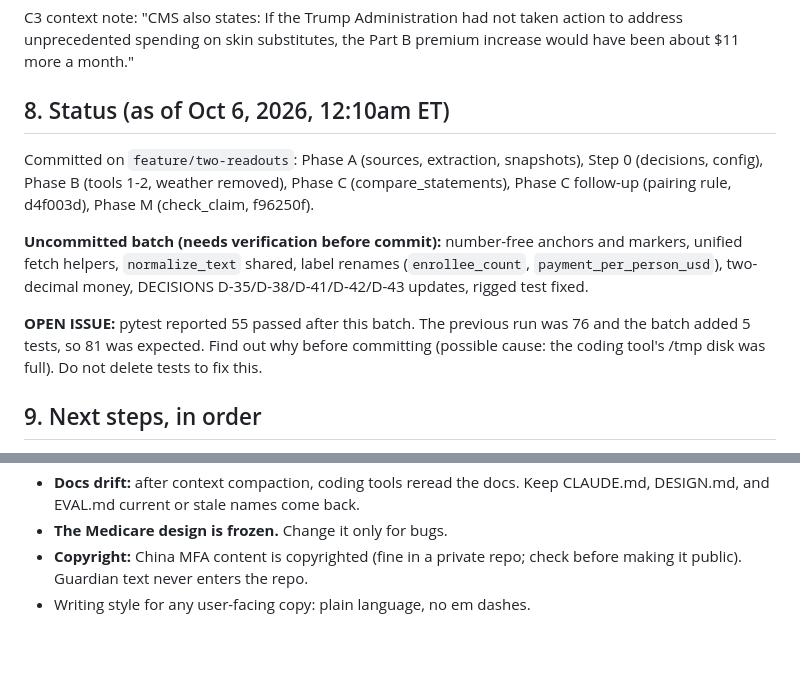
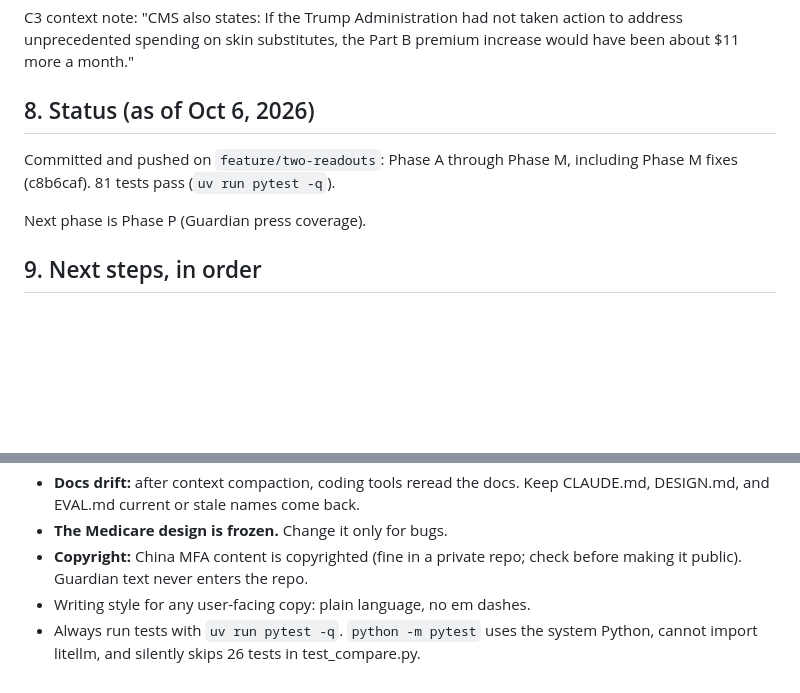
Before and after one commit to valentinasilva8/Check-Their-Truths, a Markdown page: HANDOFF.md, 2 parts joined by grey strips. Rendered like a GitHub page; blank space fills up the shorter version.

Commit message:
Update HANDOFF status after Phase M

```diff
--- a/HANDOFF.md
+++ b/HANDOFF.md
@@ -124,13 +124,11 @@ Key URLs:
 
 C3 context note: "CMS also states: If the Trump Administration had not taken action to address unprecedented spending on skin substitutes, the Part B premium increase would have been about $11 more a month."
 
-## 8. Status (as of Oct 6, 2026, 12:10am ET)
+## 8. Status (as of Oct 6, 2026)
 
-Committed on `feature/two-readouts`: Phase A (sources, extraction, snapshots), Step 0 (decisions, config), Phase B (tools 1-2, weather removed), Phase C (compare_statements), Phase C follow-up (pairing rule, d4f003d), Phase M (check_claim, f96250f).
+Committed and pushed on `feature/two-readouts`: Phase A through Phase M, including Phase M fixes (c8b6caf). 81 tests pass (`uv run pytest -q`).
 
-**Uncommitted batch (needs verification before commit):** number-free anchors and markers, unified fetch helpers, `normalize_text` shared, label renames (`enrollee_count`, `payment_per_person_usd`), two-decimal money, DECISIONS D-35/D-38/D-41/D-42/D-43 updates, rigged test fixed.
-
-**OPEN ISSUE:** pytest reported 55 passed after this batch. The previous run was 76 and the batch added 5 tests, so 81 was expected. Find out why before committing (possible cause: the coding tool's /tmp disk was full). Do not delete tests to fix this.
+Next phase is Phase P (Guardian press coverage).
 
 ## 9. Next steps, in order
 
@@ -174,3 +172,4 @@ Committed on `feature/two-readouts`: Phase A (sources, extraction, snapshots), S
 - **The Medicare design is frozen.** Change it only for bugs.
 - **Copyright:** China MFA content is copyrighted (fine in a private repo; check before making it public). Guardian text never enters the repo.
 - Writing style for any user-facing copy: plain language, no em dashes.
+- Always run tests with `uv run pytest -q`. `python -m pytest` uses the system Python, cannot import litellm, and silently skips 26 tests in test_compare.py.
```
